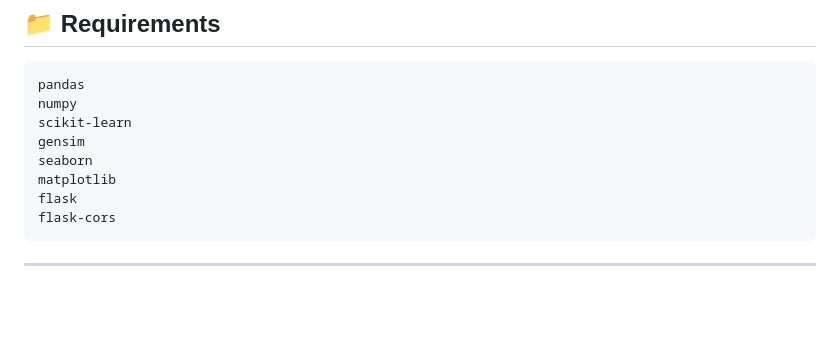
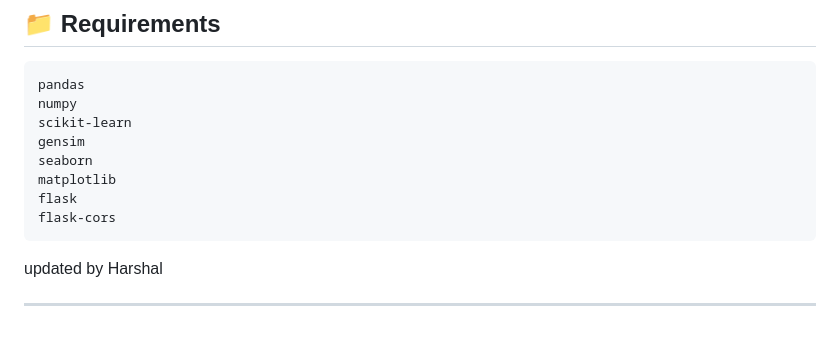
Before and after one commit to meetc15/Fake-News-Detection, a Markdown page: README.md, the part around the change. Rendered like a GitHub page; blank space fills up the shorter version.

````diff
--- a/README.md
+++ b/README.md
@@ -136,5 +136,6 @@ matplotlib
 flask
 flask-cors
 ```
+updated by Harshal
 
 ---
````
